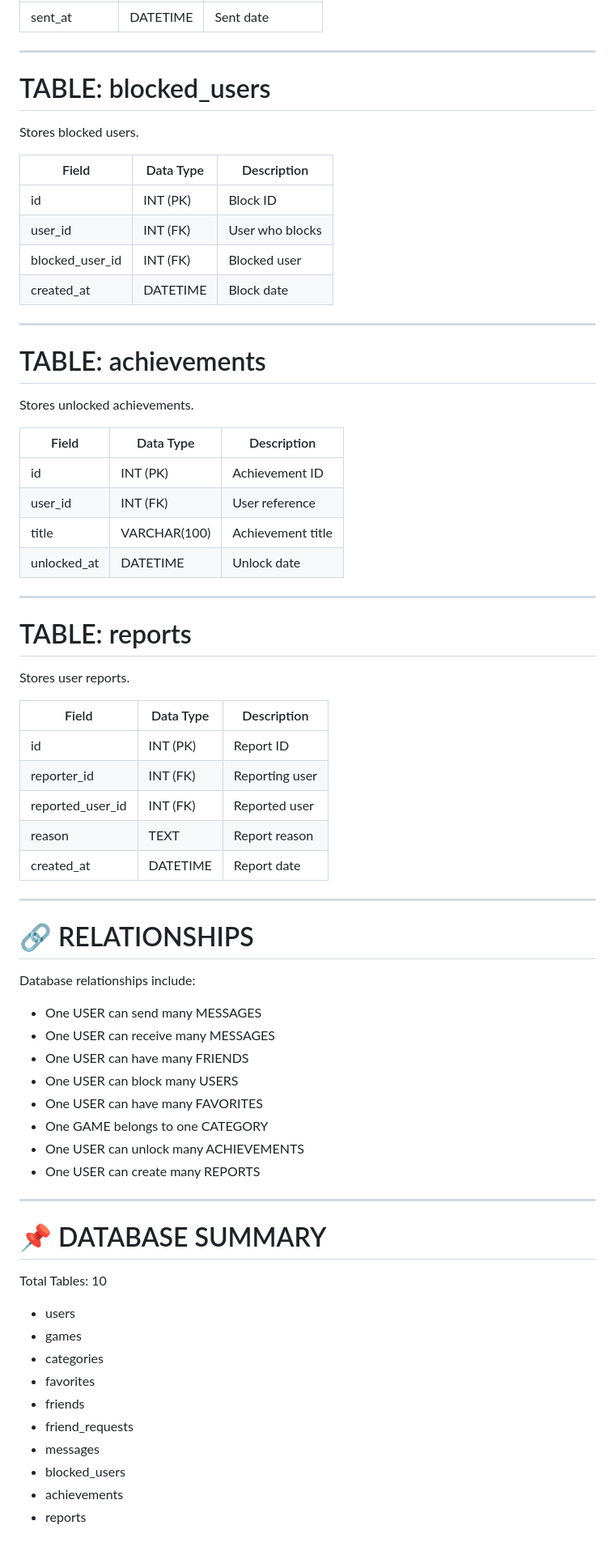
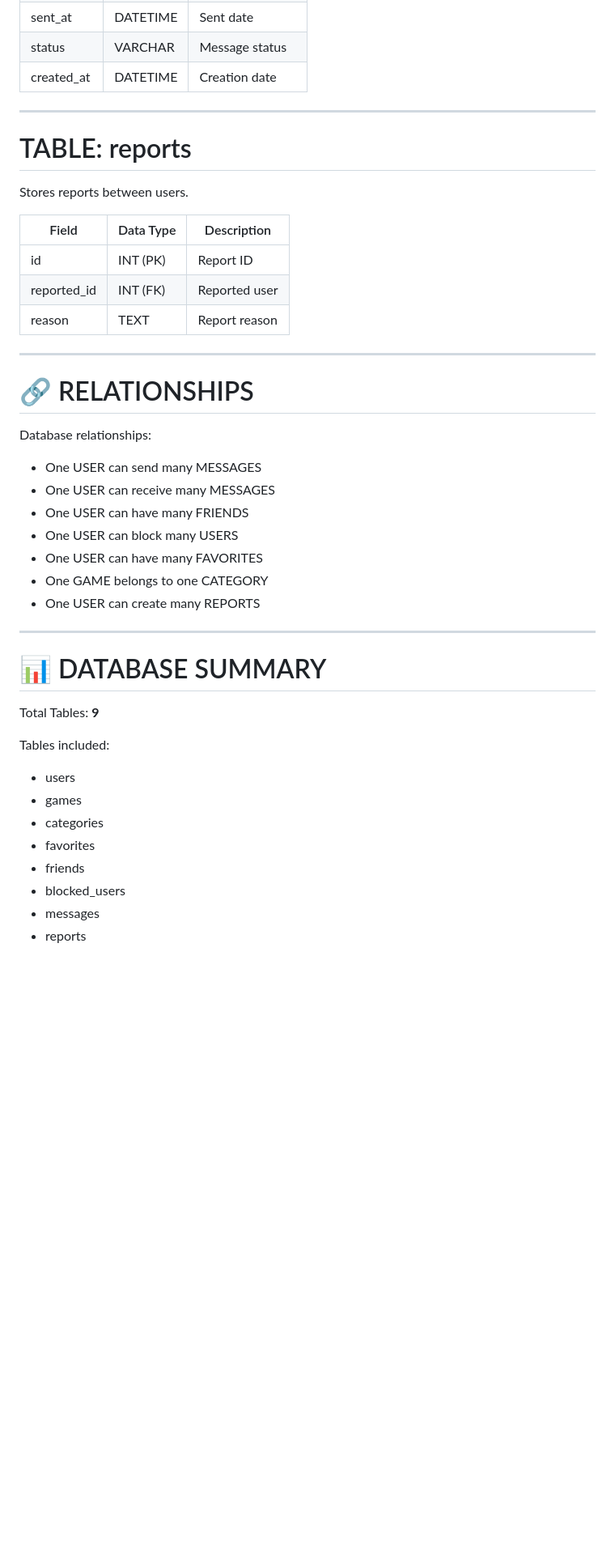
Before and after one commit to dedotes-san/Los-gargamelitos, a Markdown page: docs/dictionary.md, the part around one of its changes. Shown at 81% size. Rendered like a GitHub page; blank space fills up the shorter version.

```diff
--- a/docs/dictionary.md
+++ b/docs/dictionary.md
@@ -97,50 +108,24 @@ Stores chat messages.
 | sent_at | DATETIME | Sent date |
-
----
-
-# TABLE: blocked_users
-
-Stores blocked users.
-
-| Field | Data Type | Description |
-|------|-----------|-------------|
-| id | INT (PK) | Block ID |
-| user_id | INT (FK) | User who blocks |
-| blocked_user_id | INT (FK) | Blocked user |
-| created_at | DATETIME | Block date |
-
----
-
-# TABLE: achievements
-
-Stores unlocked achievements.
-
-| Field | Data Type | Description |
-|------|-----------|-------------|
-| id | INT (PK) | Achievement ID |
-| user_id | INT (FK) | User reference |
-| title | VARCHAR(100) | Achievement title |
-| unlocked_at | DATETIME | Unlock date |
+| status | VARCHAR | Message status |
+| created_at | DATETIME | Creation date |
 
 ---
 
 # TABLE: reports
 
-Stores user reports.
+Stores reports between users.
 
 | Field | Data Type | Description |
 |------|-----------|-------------|
 | id | INT (PK) | Report ID |
-| reporter_id | INT (FK) | Reporting user |
-| reported_user_id | INT (FK) | Reported user |
+| reported_id | INT (FK) | Reported user |
 | reason | TEXT | Report reason |
-| created_at | DATETIME | Report date |
 
 ---
 
 # 🔗 RELATIONSHIPS
 
-Database relationships include:
+Database relationships:
 
 - One USER can send many MESSAGES
 - One USER can receive many MESSAGES
@@ -148,22 +133,21 @@ Database relationships include:
 - One USER can block many USERS
 - One USER can have many FAVORITES
 - One GAME belongs to one CATEGORY
-- One USER can unlock many ACHIEVEMENTS
 - One USER can create many REPORTS
 
 ---
 
-# 📌 DATABASE SUMMARY
+# 📊 DATABASE SUMMARY
 
-Total Tables: 10
+Total Tables: **9**
+
+Tables included:
 
 - users
 - games
 - categories
 - favorites
 - friends
-- friend_requests
+- blocked_users
 - messages
-- blocked_users
-- achievements
 - reports
```
Also changed, not shown: other parts of docs/dictionary.md (+35 -24 lines).
